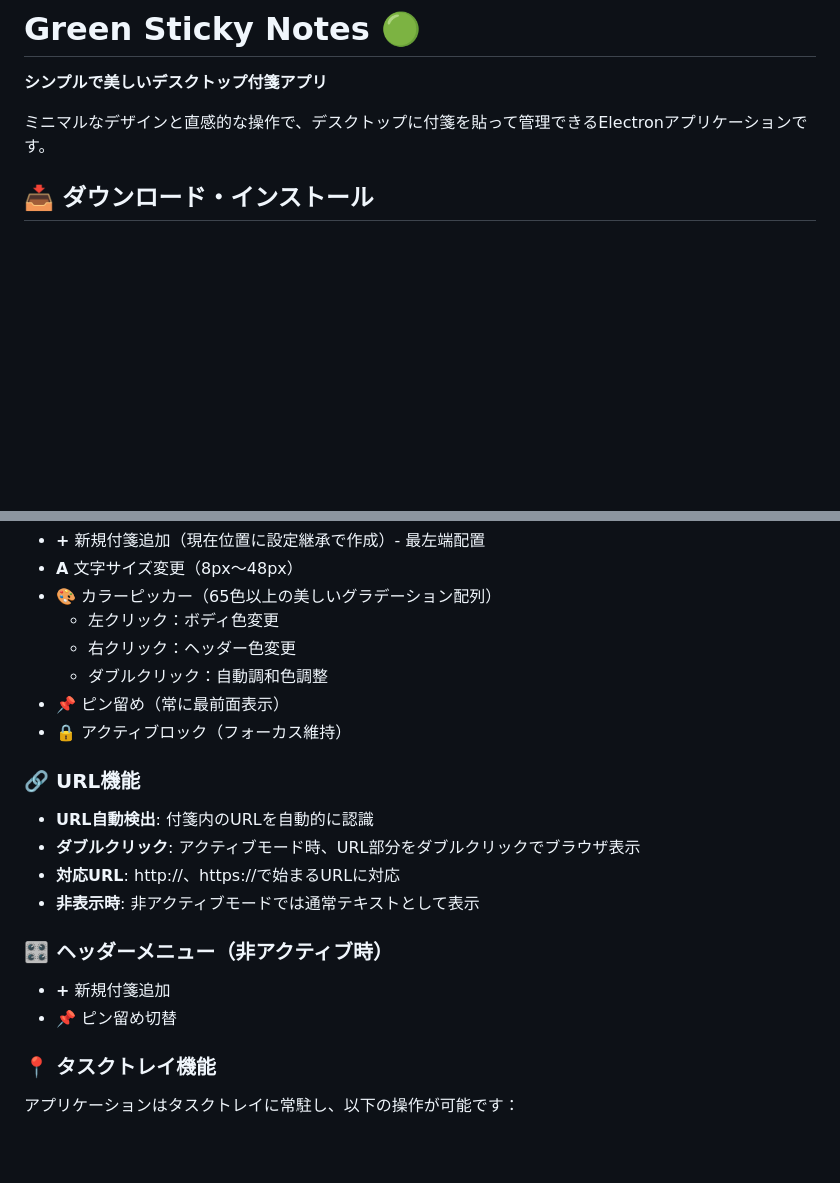
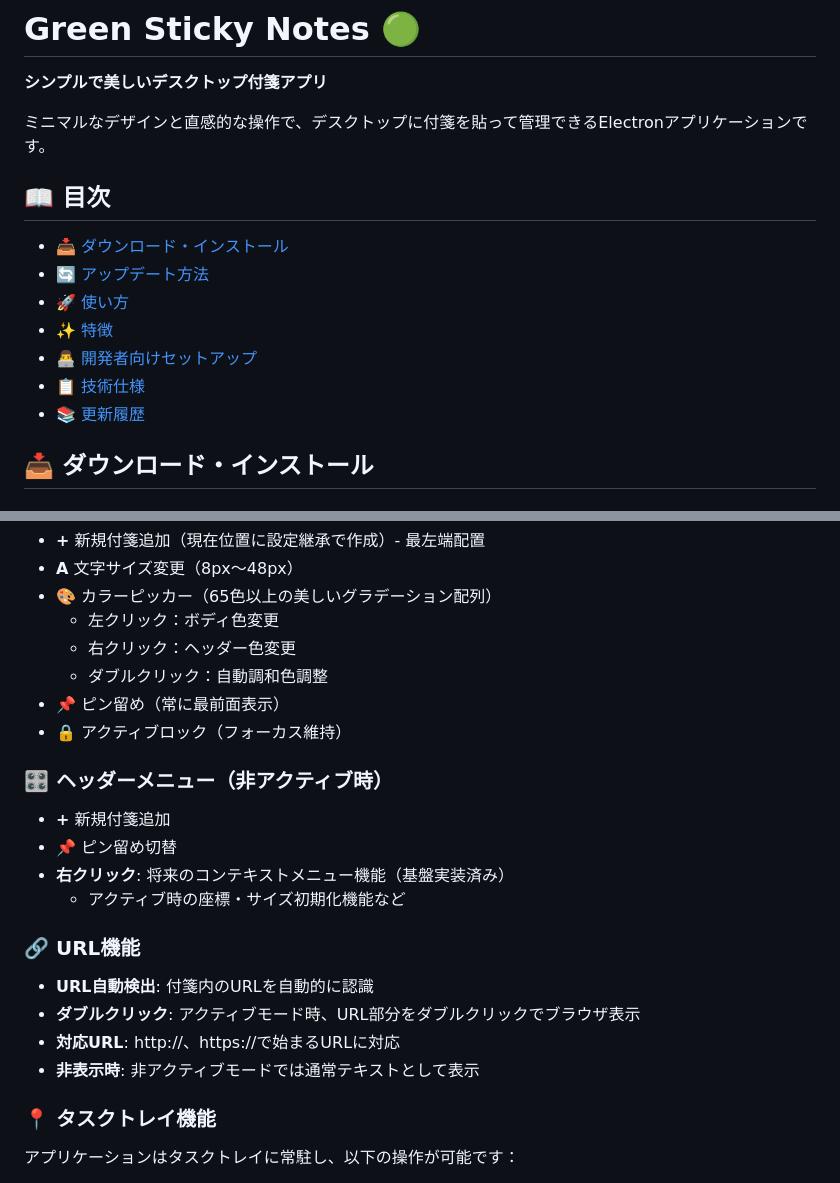
Before and after one commit to Chan-con/green-sticky-notes, a Markdown page: README.md, 2 parts joined by grey strips. Drawn GitHub-style; blank space fills up the shorter version.

```diff
--- a/README.md
+++ b/README.md
@@ -3,6 +3,16 @@
 **シンプルで美しいデスクトップ付箋アプリ**
 
 ミニマルなデザインと直感的な操作で、デスクトップに付箋を貼って管理できるElectronアプリケーションです。
+
+## 📖 目次
+
+- [📥 ダウンロード・インストール](#-ダウンロードインストール)
+- [🔄 アップデート方法](#-アップデート方法)
+- [🚀 使い方](#-使い方)
+- [✨ 特徴](#-特徴)
+- [👨‍💻 開発者向けセットアップ](#-開発者向けセットアップ)
+- [📋 技術仕様](#-技術仕様)
+- [📚 更新履歴](#-更新履歴)
 
 ## 📥 ダウンロード・インストール
 
@@ -97,17 +107,19 @@
 - **📌** ピン留め（常に最前面表示）
 - **🔒** アクティブロック（フォーカス維持）
 
+### 🎛️ ヘッダーメニュー（非アクティブ時）
+
+- **+** 新規付箋追加
+- **📌** ピン留め切替
+- **右クリック**: 将来のコンテキストメニュー機能（基盤実装済み）
+  - アクティブ時の座標・サイズ初期化機能など
+
 ### 🔗 URL機能
 
 - **URL自動検出**: 付箋内のURLを自動的に認識
 - **ダブルクリック**: アクティブモード時、URL部分をダブルクリックでブラウザ表示
 - **対応URL**: http://、https://で始まるURLに対応
 - **非表示時**: 非アクティブモードでは通常テキストとして表示
-
-### 🎛️ ヘッダーメニュー（非アクティブ時）
-
-- **+** 新規付箋追加
-- **📌** ピン留め切替
 
 ### 📍 タスクトレイ機能
 
```
Also changed, not shown: other parts of README.md (+46 -13 lines).
